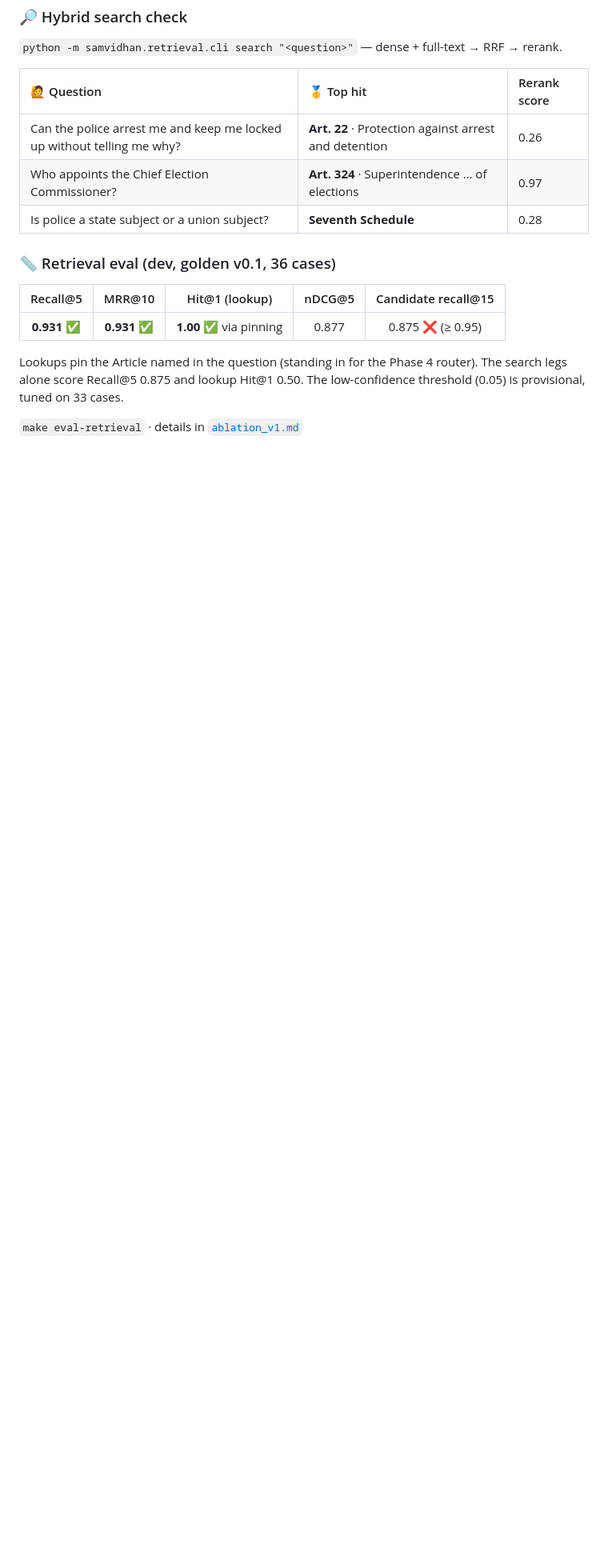
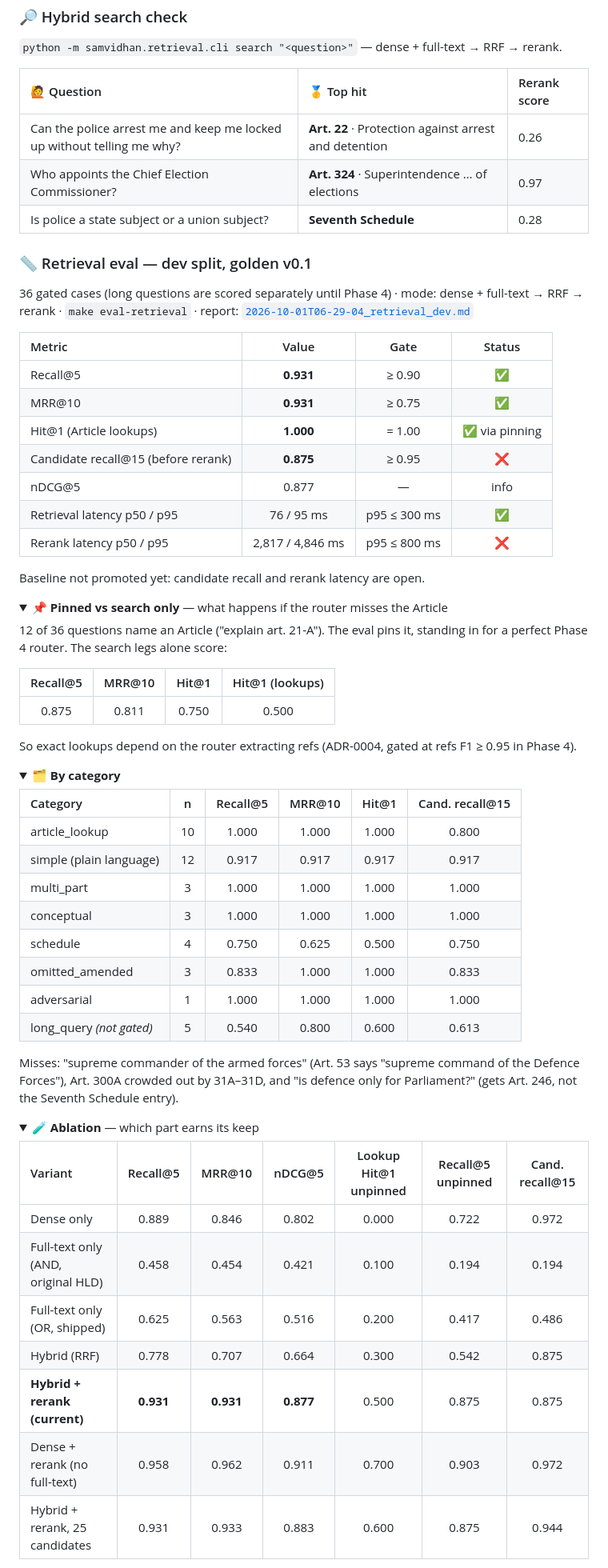
Before and after one commit to sshubham07/anuchhed-ai, a Markdown page: README.md, the part around one of its changes. Shown at 80% size. GitHub-like rendering; folded sections open; blank space fills up the shorter version.

Commit message:
docs(readme): full retrieval metrics — gates, unpinned, by category, ablation, threshold
Co-Authored-By: Claude Opus 5.5 <noreply@anthropic.com>

```diff
--- a/README.md
+++ b/README.md
@@ -218,13 +218,65 @@ Tests: [`tests/unit`](tests/unit) · [`tests/integration`](tests/integration)
 | Who appoints the Chief Election Commissioner? | **Art. 324** · Superintendence … of elections | 0.97 |
 | Is police a state subject or a union subject? | **Seventh Schedule** | 0.28 |
 
-### 📏 Retrieval eval (dev, golden v0.1, 36 cases)
+### 📏 Retrieval eval — dev split, golden v0.1
 
-| Recall@5 | MRR@10 | Hit@1 (lookup) | nDCG@5 | Candidate recall@15 |
-|:--:|:--:|:--:|:--:|:--:|
-| **0.931** ✅ | **0.931** ✅ | **1.00** ✅ via pinning | 0.877 | 0.875 ❌ (≥ 0.95) |
+36 gated cases (long questions are scored separately until Phase 4) · mode: dense + full-text → RRF → rerank ·
+`make eval-retrieval` · report: [`2026-10-01T06-29-04_retrieval_dev.md`](eval/reports/2026-10-01T06-29-04_retrieval_dev.md)
 
-Lookups pin the Article named in the question (standing in for the Phase 4 router). The search legs alone score
-Recall@5 0.875 and lookup Hit@1 0.50. The low-confidence threshold (0.05) is provisional, tuned on 33 cases.
+| Metric | Value | Gate | Status |
+|:--|:--:|:--:|:--:|
+| Recall@5 | **0.931** | ≥ 0.90 | ✅ |
+| MRR@10 | **0.931** | ≥ 0.75 | ✅ |
+| Hit@1 (Article lookups) | **1.000** | = 1.00 | ✅ via pinning |
+| Candidate recall@15 (before rerank) | **0.875** | ≥ 0.95 | ❌ |
+| nDCG@5 | 0.877 | — | info |
+| Retrieval latency p50 / p95 | 76 / 95 ms | p95 ≤ 300 ms | ✅ |
+| Rerank latency p50 / p95 | 2,817 / 4,846 ms | p95 ≤ 800 ms | ❌ |
 
-`make eval-retrieval` · details in [`ablation_v1.md`](eval/reports/ablation_v1.md)
+Baseline not promoted yet: candidate recall and rerank latency are open.
+
+<details>
+<summary>📌 <b>Pinned vs search only</b> — what happens if the router misses the Article</summary>
+
+12 of 36 questions name an Article ("explain art. 21-A"). The eval pins it, standing in for a perfect Phase 4
+router. The search legs alone score:
+
+| Recall@5 | MRR@10 | Hit@1 | Hit@1 (lookups) |
+|:--:|:--:|:--:|:--:|
+| 0.875 | 0.811 | 0.750 | 0.500 |
+
+So exact lookups depend on the router extracting refs (ADR-0004, gated at refs F1 ≥ 0.95 in Phase 4).
+</details>
+
+<details>
+<summary>🗂️ <b>By category</b></summary>
+
+| Category | n | Recall@5 | MRR@10 | Hit@1 | Cand. recall@15 |
+|:--|:--:|:--:|:--:|:--:|:--:|
+| article_lookup | 10 | 1.000 | 1.000 | 1.000 | 0.800 |
+| simple (plain language) | 12 | 0.917 | 0.917 | 0.917 | 0.917 |
+| multi_part | 3 | 1.000 | 1.000 | 1.000 | 1.000 |
+| conceptual | 3 | 1.000 | 1.000 | 1.000 | 1.000 |
+| schedule | 4 | 0.750 | 0.625 | 0.500 | 0.750 |
+| omitted_amended | 3 | 0.833 | 1.000 | 1.000 | 0.833 |
+| adversarial | 1 | 1.000 | 1.000 | 1.000 | 1.000 |
+| long_query *(not gated)* | 5 | 0.540 | 0.800 | 0.600 | 0.613 |
+
+Misses: "supreme commander of the armed forces" (Art. 53 says "supreme command of the Defence Forces"),
+Art. 300A crowded out by 31A–31D, and "is defence only for Parliament?" (gets Art. 246, not the Seventh
+Schedule entry).
+</details>
+
+<details>
+<summary>🧪 <b>Ablation</b> — which part earns its keep</summary>
+
+| Variant | Recall@5 | MRR@10 | nDCG@5 | Lookup Hit@1 unpinned | Recall@5 unpinned | Cand. recall@15 |
+|:--|:--:|:--:|:--:|:--:|:--:|:--:|
+| Dense only | 0.889 | 0.846 | 0.802 | 0.000 | 0.722 | 0.972 |
+| Full-text only (AND, original HLD) | 0.458 | 0.454 | 0.421 | 0.100 | 0.194 | 0.194 |
+| Full-text only (OR, shipped) | 0.625 | 0.563 | 0.516 | 0.200 | 0.417 | 0.486 |
+| Hybrid (RRF) | 0.778 | 0.707 | 0.664 | 0.300 | 0.542 | 0.875 |
+| **Hybrid + rerank (current)** | **0.931** | **0.931** | **0.877** | 0.500 | 0.875 | 0.875 |
+| Dense + rerank (no full-text) | 0.958 | 0.962 | 0.911 | 0.700 | 0.903 | 0.972 |
+| Hybrid + rerank, 25 candidates | 0.931 | 0.933 | 0.883 | 0.600 | 0.875 | 0.944 |
+
```
Also changed, not shown: other parts of README.md (+19 -0 lines).
